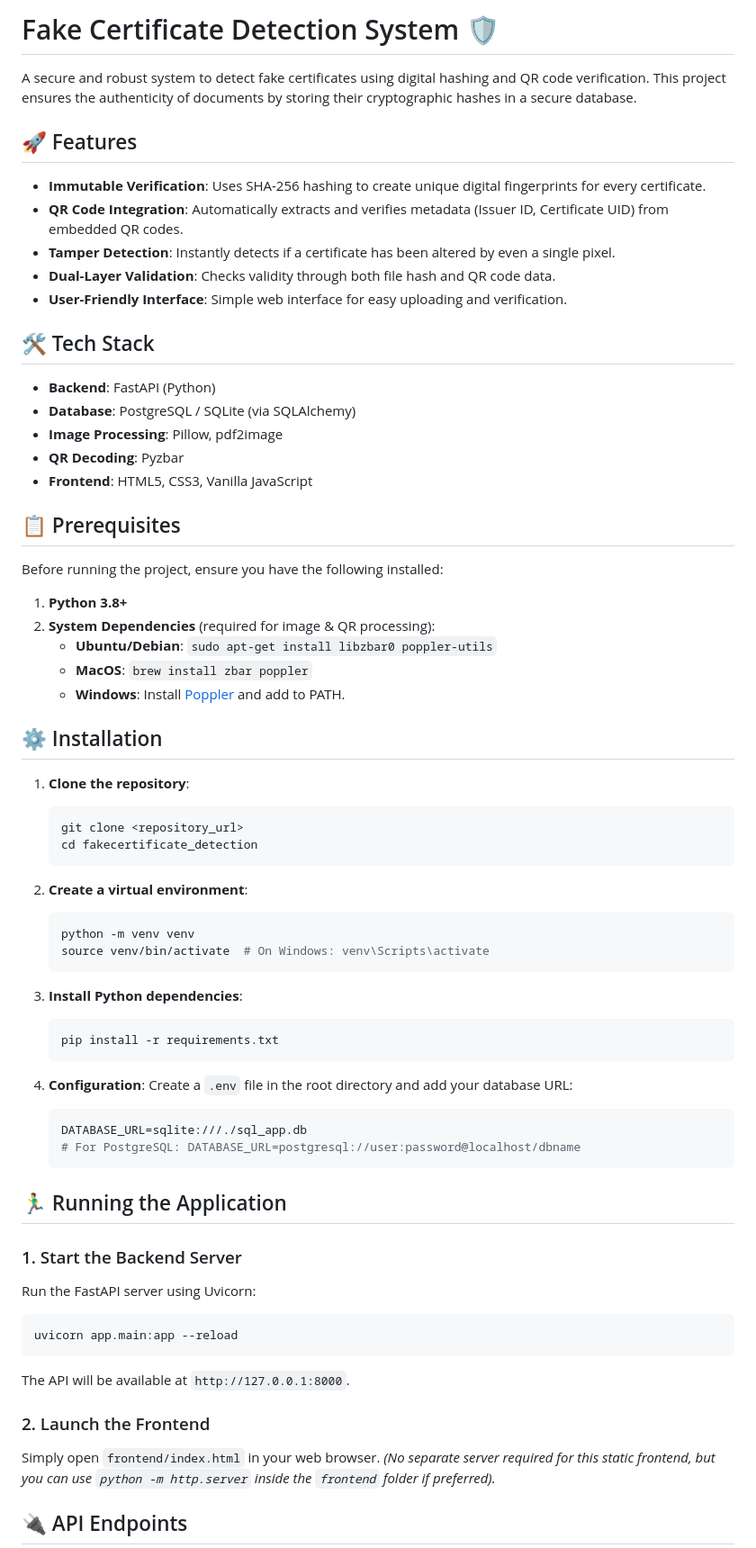
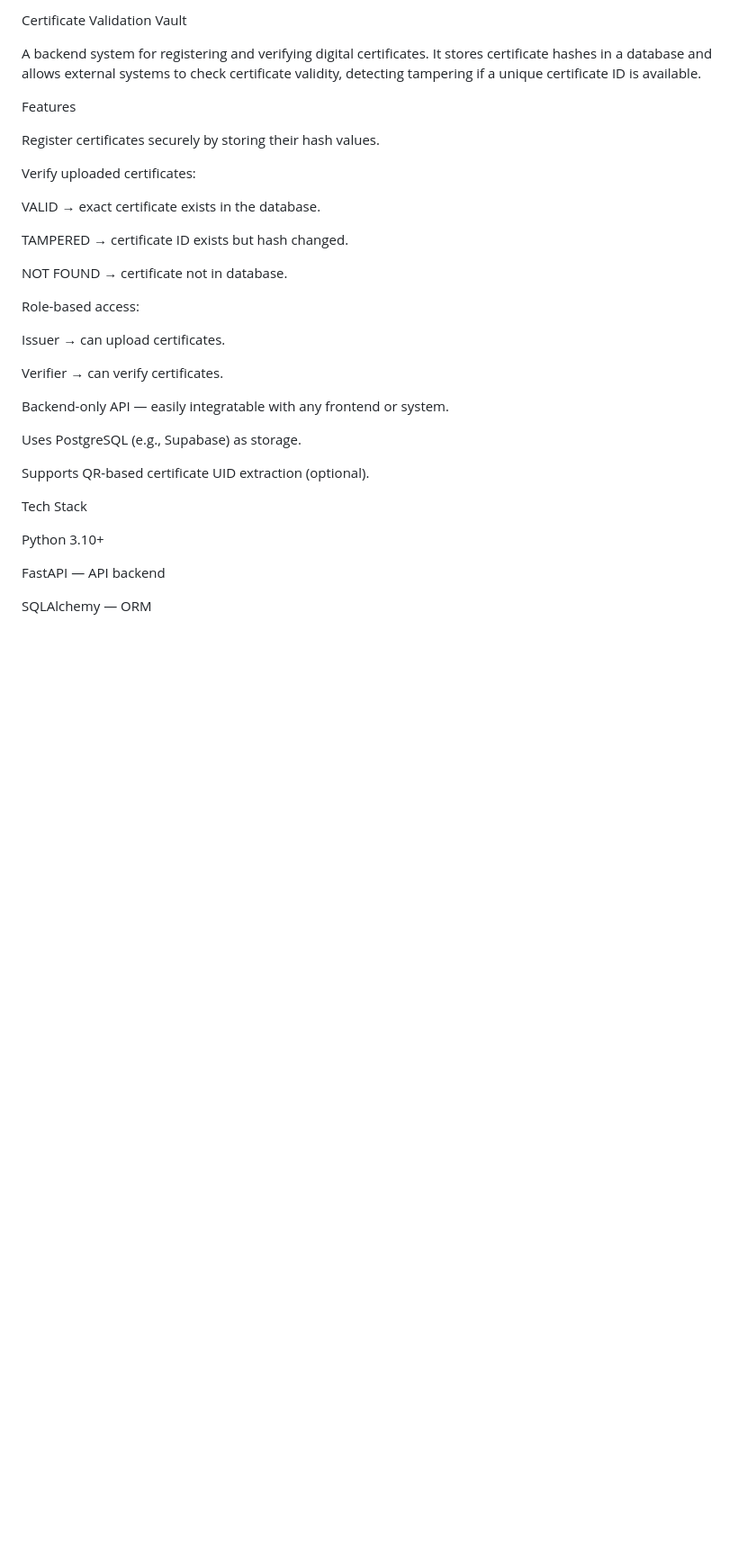
Before and after one commit to matewproject-hub/fakecertificate_detection, a Markdown page: README.md, the part around one of its changes. Shown at 90% size. Rendered like a GitHub page; blank space fills up the shorter version.

Commit message:
Revise README for clarity and additional details
Updated project description, features, and installation instructions in README.

````diff
--- a/README.md
+++ b/README.md
@@ -1,71 +1,36 @@
-# Fake Certificate Detection System 🛡️
+Certificate Validation Vault
 
-A secure and robust system to detect fake certificates using digital hashing and QR code verification. This project ensures the authenticity of documents by storing their cryptographic hashes in a secure database.
+A backend system for registering and verifying digital certificates. It stores certificate hashes in a database and allows external systems to check certificate validity, detecting tampering if a unique certificate ID is available.
 
-## 🚀 Features
+Features
 
-- **Immutable Verification**: Uses SHA-256 hashing to create unique digital fingerprints for every certificate.
-- **QR Code Integration**: Automatically extracts and verifies metadata (Issuer ID, Certificate UID) from embedded QR codes.
-- **Tamper Detection**: Instantly detects if a certificate has been altered by even a single pixel.
-- **Dual-Layer Validation**: Checks validity through both file hash and QR code data.
-- **User-Friendly Interface**: Simple web interface for easy uploading and verification.
+Register certificates securely by storing their hash values.
 
-## 🛠️ Tech Stack
+Verify uploaded certificates:
 
-- **Backend**: FastAPI (Python)
-- **Database**: PostgreSQL / SQLite (via SQLAlchemy)
-- **Image Processing**: Pillow, pdf2image
-- **QR Decoding**: Pyzbar
-- **Frontend**: HTML5, CSS3, Vanilla JavaScript
+VALID → exact certificate exists in the database.
 
-## 📋 Prerequisites
+TAMPERED → certificate ID exists but hash changed.
 
-Before running the project, ensure you have the following installed:
+NOT FOUND → certificate not in database.
 
-1.  **Python 3.8+**
-2.  **System Dependencies** (required for image & QR processing):
-    *   **Ubuntu/Debian**: `sudo apt-get install libzbar0 poppler-utils`
-    *   **MacOS**: `brew install zbar poppler`
-    *   **Windows**: Install [Poppler](http://blog.alivate.com.au/poppler-windows/) and add to PATH.
+Role-based access:
 
-## ⚙️ Installation
+Issuer → can upload certificates.
 
-1.  **Clone the repository**:
-    ```bash
-    git clone <repository_url>
-    cd fakecertificate_detection
-    ```
+Verifier → can verify certificates.
 
-2.  **Create a virtual environment**:
-    ```bash
-    python -m venv venv
-    source venv/bin/activate  # On Windows: venv\Scripts\activate
-    ```
+Backend-only API — easily integratable with any frontend or system.
 
-3.  **Install Python dependencies**:
-    ```bash
-    pip install -r requirements.txt
-    ```
+Uses PostgreSQL (e.g., Supabase) as storage.
 
-4.  **Configuration**:
-    Create a `.env` file in the root directory and add your database URL:
-    ```env
-    DATABASE_URL=sqlite:///./sql_app.db
-    # For PostgreSQL: DATABASE_URL=postgresql://user:password@localhost/dbname
-    ```
+Supports QR-based certificate UID extraction (optional).
 
-## 🏃‍♂️ Running the Application
+Tech Stack
 
-### 1. Start the Backend Server
-Run the FastAPI server using Uvicorn:
-```bash
-uvicorn app.main:app --reload
-```
-The API will be available at `http://127.0.0.1:8000`.
+Python 3.10+
 
-### 2. Launch the Frontend
-Simply open `frontend/index.html` in your web browser.
-*(No separate server required for this static frontend, but you can use `python -m http.server` inside the `frontend` folder if preferred).*
+FastAPI — API backend
 
-## 🔌 API Endpoints
+SQLAlchemy — ORM
 
````
Also changed, not shown: other parts of README.md (+134 -25 lines).
